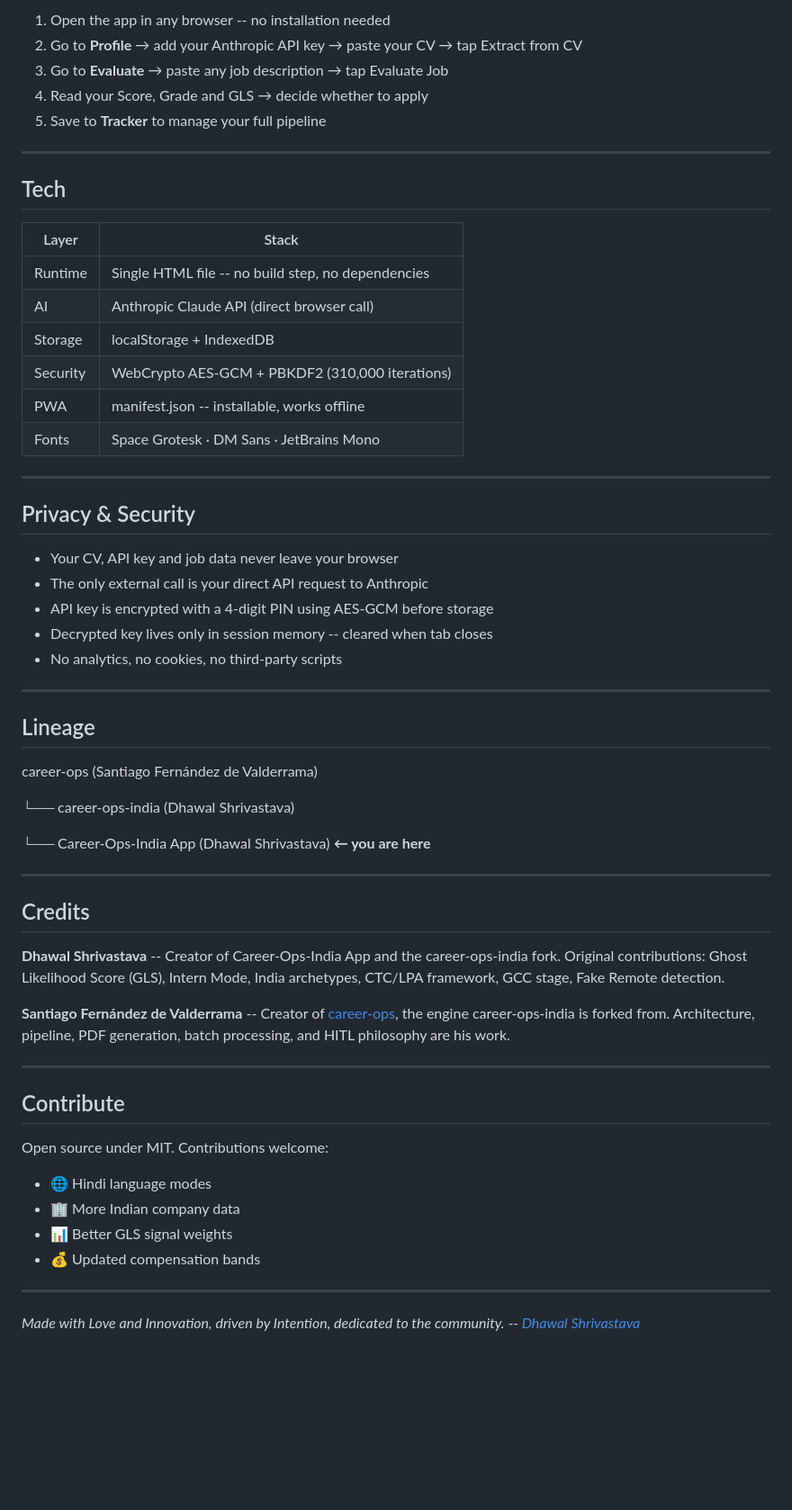
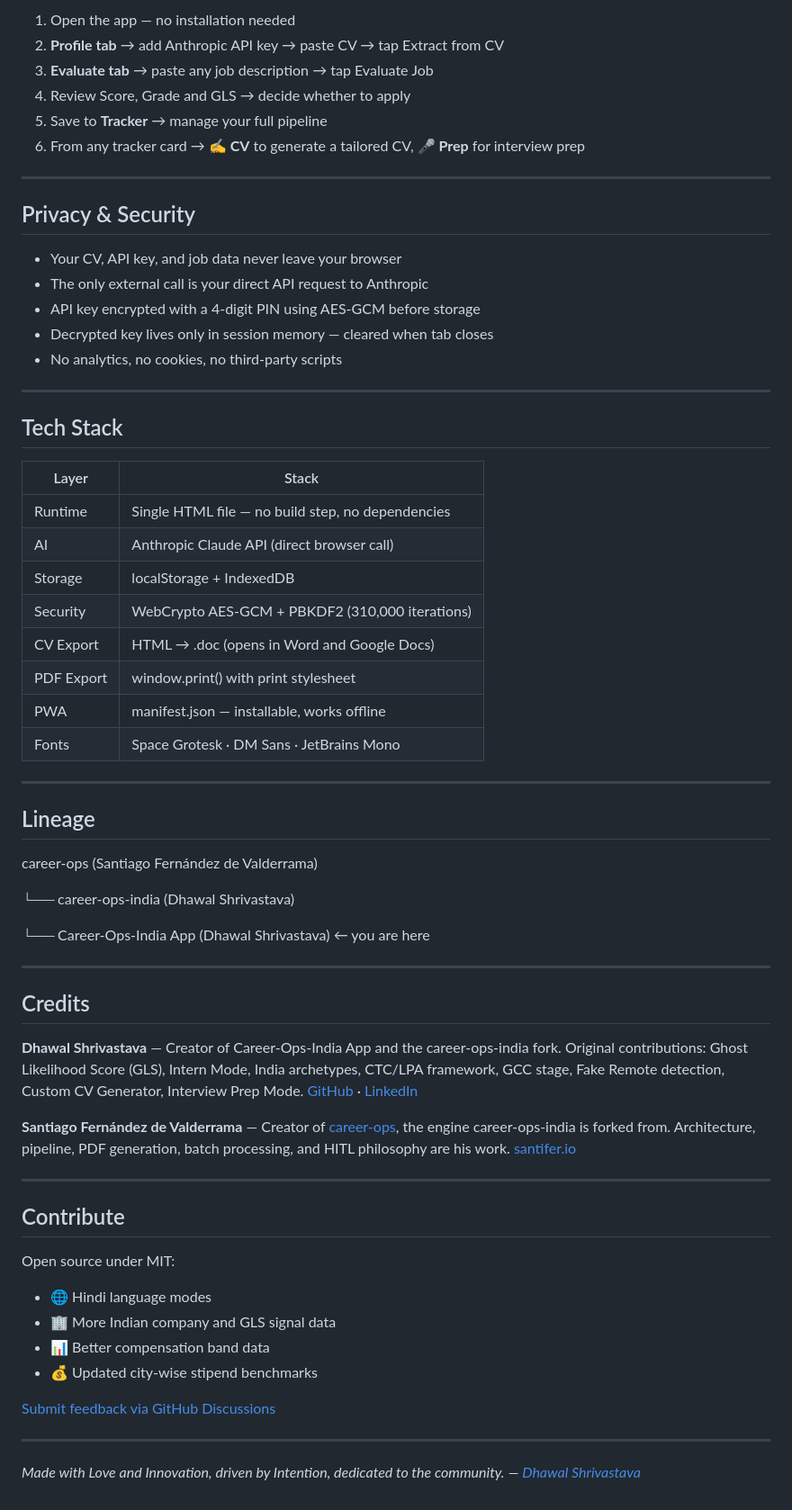
Before and after one commit to itsmedhawal/career-ops-india-app, a Markdown page: README.md, the part around one of its changes. Shown at 90% size. Rendered like a GitHub page; blank space fills up the shorter version.

Commit message:
Revise README for improved app description and features
Updated README to enhance clarity and detail on app features and usage. as per v5.1

```diff
--- a/README.md
+++ b/README.md
@@ -29,62 +65,70 @@ Paste any job description. Get a structured evaluation in under 60 seconds -- jo
 
-1. Open the app in any browser -- no installation needed
-2. Go to **Profile** → add your Anthropic API key → paste your CV → tap Extract from CV
-3. Go to **Evaluate** → paste any job description → tap Evaluate Job
-4. Read your Score, Grade and GLS → decide whether to apply
-5. Save to **Tracker** to manage your full pipeline
-
----
-
-## Tech
-
-| Layer | Stack |
-|-------|-------|
-| Runtime | Single HTML file -- no build step, no dependencies |
-| AI | Anthropic Claude API (direct browser call) |
-| Storage | localStorage + IndexedDB |
-| Security | WebCrypto AES-GCM + PBKDF2 (310,000 iterations) |
-| PWA | manifest.json -- installable, works offline |
-| Fonts | Space Grotesk · DM Sans · JetBrains Mono |
+1. Open the app — no installation needed
+2. **Profile tab** → add Anthropic API key → paste CV → tap Extract from CV
+3. **Evaluate tab** → paste any job description → tap Evaluate Job
+4. Review Score, Grade and GLS → decide whether to apply
+5. Save to **Tracker** → manage your full pipeline
+6. From any tracker card → **✍️ CV** to generate a tailored CV, **🎤 Prep** for interview prep
 
 ---
 
 ## Privacy & Security
 
-- Your CV, API key and job data never leave your browser
+- Your CV, API key, and job data never leave your browser
 - The only external call is your direct API request to Anthropic
-- API key is encrypted with a 4-digit PIN using AES-GCM before storage
-- Decrypted key lives only in session memory -- cleared when tab closes
+- API key encrypted with a 4-digit PIN using AES-GCM before storage
+- Decrypted key lives only in session memory — cleared when tab closes
 - No analytics, no cookies, no third-party scripts
 
 ---
 
+## Tech Stack
+
+| Layer | Stack |
+|-------|-------|
+| Runtime | Single HTML file — no build step, no dependencies |
+| AI | Anthropic Claude API (direct browser call) |
+| Storage | localStorage + IndexedDB |
+| Security | WebCrypto AES-GCM + PBKDF2 (310,000 iterations) |
+| CV Export | HTML → .doc (opens in Word and Google Docs) |
+| PDF Export | window.print() with print stylesheet |
+| PWA | manifest.json — installable, works offline |
+| Fonts | Space Grotesk · DM Sans · JetBrains Mono |
+
+---
+
 ## Lineage
+
 career-ops (Santiago Fernández de Valderrama)
 
 └── career-ops-india (Dhawal Shrivastava)
 
-└── Career-Ops-India App (Dhawal Shrivastava) **← you are here**
+└── Career-Ops-India App (Dhawal Shrivastava) ← you are here
 
 ---
 
 ## Credits
 
-**Dhawal Shrivastava** -- Creator of Career-Ops-India App and the career-ops-india fork. Original contributions: Ghost Likelihood Score (GLS), Intern Mode, India archetypes, CTC/LPA framework, GCC stage, Fake Remote detection.
+**Dhawal Shrivastava** — Creator of Career-Ops-India App and the career-ops-india fork.
+Original contributions: Ghost Likelihood Score (GLS), Intern Mode, India archetypes, CTC/LPA framework, GCC stage, Fake Remote detection, Custom CV Generator, Interview Prep Mode.
+[GitHub](https://github.com/itsmedhawal/career-ops-india) · [LinkedIn](https://www.linkedin.com/in/dhawalshrivastava)
 
-**Santiago Fernández de Valderrama** -- Creator of [career-ops](https://github.com/santifer/career-ops), the engine career-ops-india is forked from. Architecture, pipeline, PDF generation, batch processing, and HITL philosophy are his work.
+**Santiago Fernández de Valderrama** — Creator of [career-ops](https://github.com/santifer/career-ops), the engine career-ops-india is forked from. Architecture, pipeline, PDF generation, batch processing, and HITL philosophy are his work.
+[santifer.io](https://santifer.io)
 
 ---
 
 ## Contribute
 
-Open source under MIT. Contributions welcome:
+Open source under MIT:
+- 🌐 Hindi language modes
+- 🏢 More Indian company and GLS signal data
+- 📊 Better compensation band data
+- 💰 Updated city-wise stipend benchmarks
 
-- 🌐 Hindi language modes
-- 🏢 More Indian company data
-- 📊 Better GLS signal weights
-- 💰 Updated compensation bands
+[Submit feedback via GitHub Discussions](https://github.com/itsmedhawal/career-ops-india-app/discussions)
 
 ---
 
 *Made with Love and Innovation, driven by Intention, dedicated to the community.*
-*-- [Dhawal Shrivastava](https://www.linkedin.com/in/dhawalshrivastava)*
+*— [Dhawal Shrivastava](https://www.linkedin.com/in/dhawalshrivastava)*
```
Also changed, not shown: other parts of README.md (+47 -11 lines).
